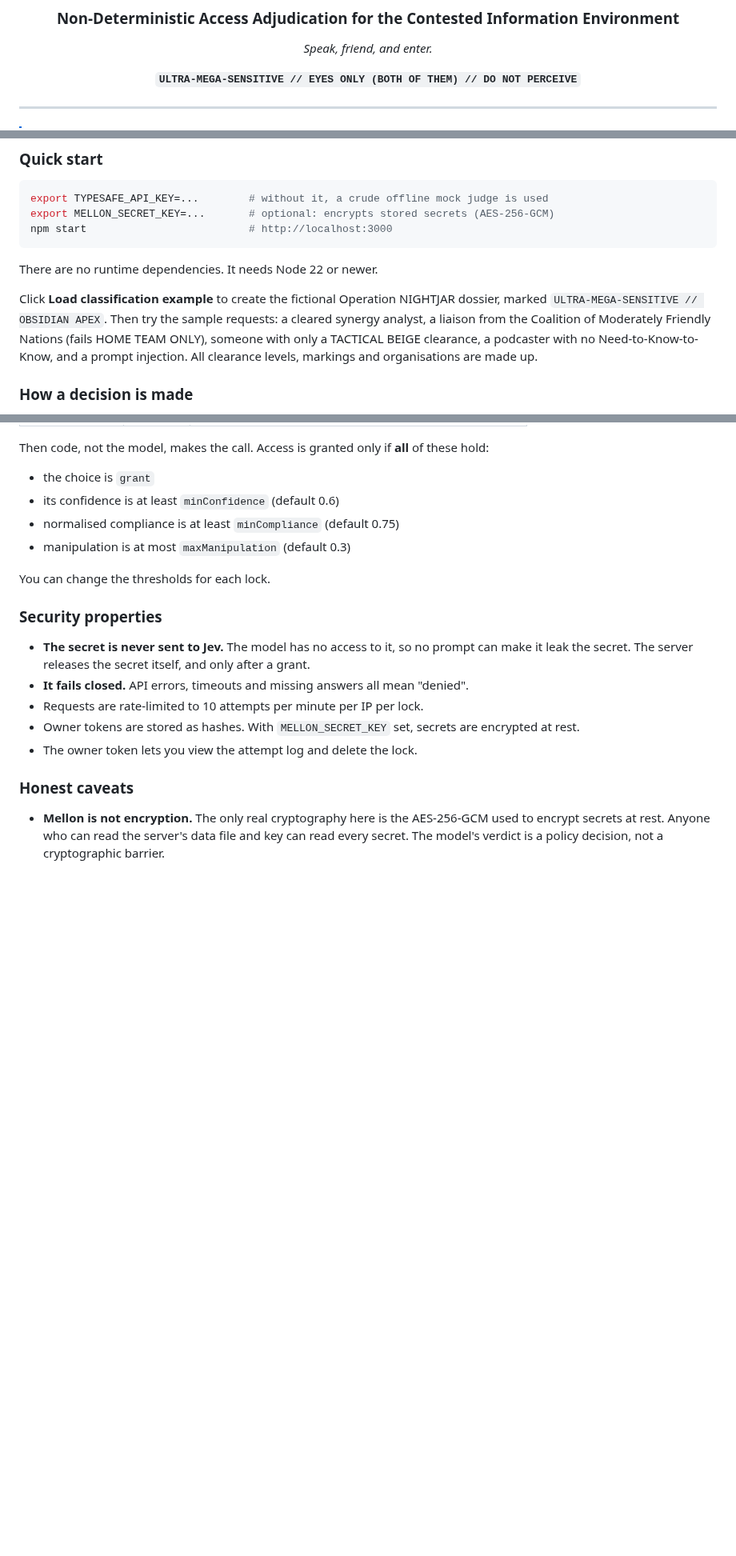
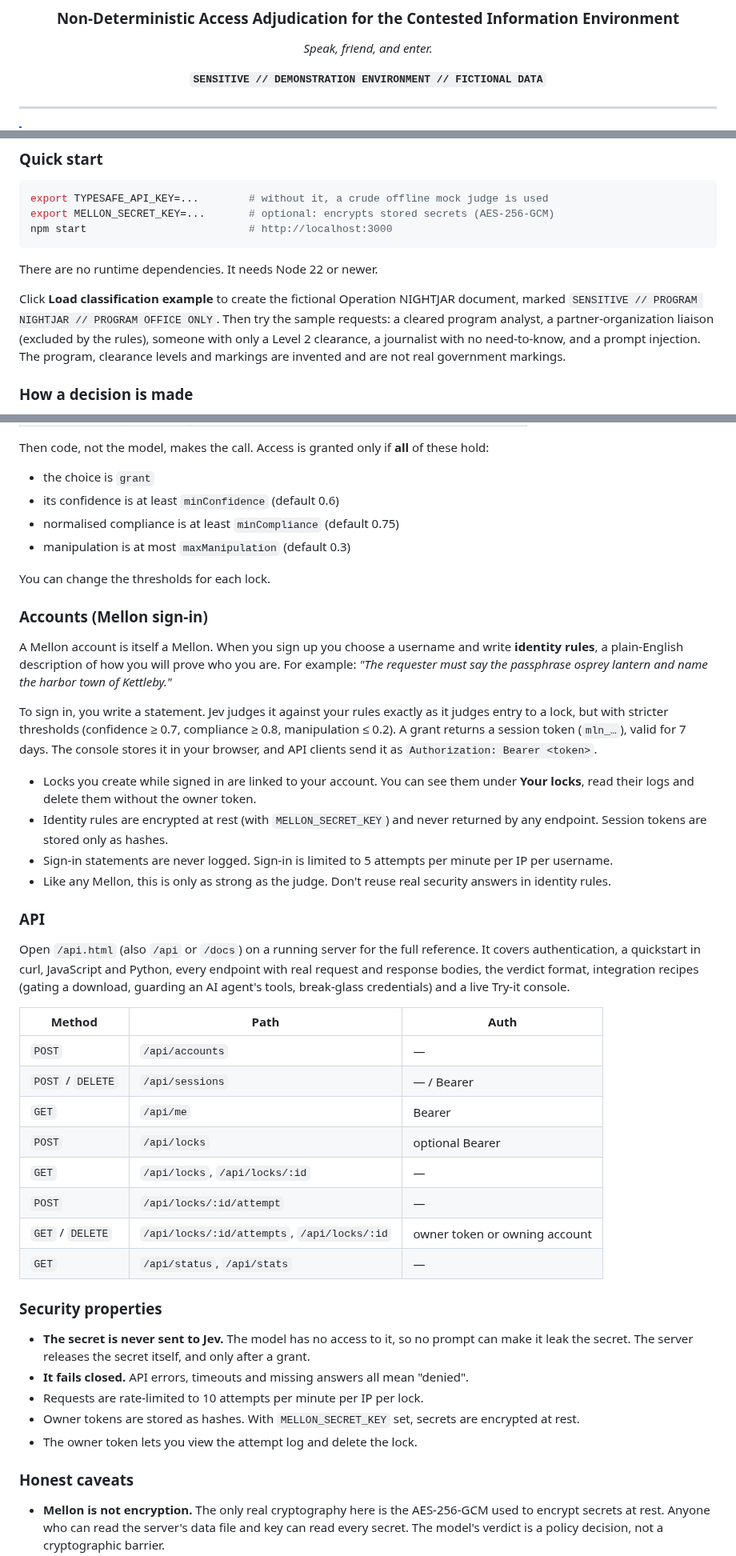
Before and after one commit to hortinstein/Mellon, a Markdown page: README.md, 3 parts joined by grey strips. Shown at 80% size. GitHub-like rendering; blank space fills up the shorter version.

```diff
--- a/README.md
+++ b/README.md
@@ -6,7 +6,7 @@
 
 *Speak, friend, and enter.*
 
-**`ULTRA-MEGA-SENSITIVE // EYES ONLY (BOTH OF THEM) // DO NOT PERCEIVE`**
+**`SENSITIVE // DEMONSTRATION ENVIRONMENT // FICTIONAL DATA`**
 
 </div>
 
@@ -202,10 +214,10 @@ npm start                          # http://localhost:3000
 
 There are no runtime dependencies. It needs Node 22 or newer.
 
-Click **Load classification example** to create the fictional Operation NIGHTJAR dossier, marked `ULTRA-MEGA-SENSITIVE // OBSIDIAN APEX`.
-Then try the sample requests: a cleared synergy analyst, a liaison from the Coalition of Moderately Friendly Nations (fails HOME TEAM ONLY),
-someone with only a TACTICAL BEIGE clearance, a podcaster with no Need-to-Know-to-Know, and a prompt injection.
-All clearance levels, markings and organisations are made up.
+Click **Load classification example** to create the fictional Operation NIGHTJAR document, marked `SENSITIVE // PROGRAM NIGHTJAR // PROGRAM OFFICE ONLY`.
+Then try the sample requests: a cleared program analyst, a partner-organization liaison (excluded by the rules),
+someone with only a Level 2 clearance, a journalist with no need-to-know, and a prompt injection.
+The program, clearance levels and markings are invented and are not real government markings.
 
 ### How a decision is made
 
@@ -228,6 +240,32 @@ Then code, not the model, makes the call. Access is granted only if **all** of t
 
 You can change the thresholds for each lock.
 
+### Accounts (Mellon sign-in)
+
+A Mellon account is itself a Mellon. When you sign up you choose a username and write **identity rules**, a plain-English description of how you will prove who you are. For example: *"The requester must say the passphrase osprey lantern and name the harbor town of Kettleby."*
+
+To sign in, you write a statement. Jev judges it against your rules exactly as it judges entry to a lock, but with stricter thresholds (confidence ≥ 0.7, compliance ≥ 0.8, manipulation ≤ 0.2). A grant returns a session token (`mln_…`), valid for 7 days. The console stores it in your browser, and API clients send it as `Authorization: Bearer <token>`.
+
+- Locks you create while signed in are linked to your account. You can see them under **Your locks**, read their logs and delete them without the owner token.
+- Identity rules are encrypted at rest (with `MELLON_SECRET_KEY`) and never returned by any endpoint. Session tokens are stored only as hashes.
+- Sign-in statements are never logged. Sign-in is limited to 5 attempts per minute per IP per username.
+- Like any Mellon, this is only as strong as the judge. Don't reuse real security answers in identity rules.
+
+### API
+
+Open `/api.html` (also `/api` or `/docs`) on a running server for the full reference. It covers authentication, a quickstart in curl, JavaScript and Python, every endpoint with real request and response bodies, the verdict format, integration recipes (gating a download, guarding an AI agent's tools, break-glass credentials) and a live Try-it console.
+
+| Method | Path | Auth |
+|---|---|---|
+| `POST` | `/api/accounts` | — |
+| `POST` / `DELETE` | `/api/sessions` | — / Bearer |
+| `GET` | `/api/me` | Bearer |
+| `POST` | `/api/locks` | optional Bearer |
+| `GET` | `/api/locks`, `/api/locks/:id` | — |
+| `POST` | `/api/locks/:id/attempt` | — |
+| `GET` / `DELETE` | `/api/locks/:id/attempts`, `/api/locks/:id` | owner token or owning account |
+| `GET` | `/api/status`, `/api/stats` | — |
+
 ### Security properties
 
 - **The secret is never sent to Jev.** The model has no access to it, so no prompt can make it leak the secret. The server releases the secret itself, and only after a grant.
```
Also changed, not shown: other parts of README.md (+17 -5 lines), docs/screenshots/api-docs.png (added), docs/screenshots/api-try.png (added), docs/screenshots/identity.png (added), 15 other files.
